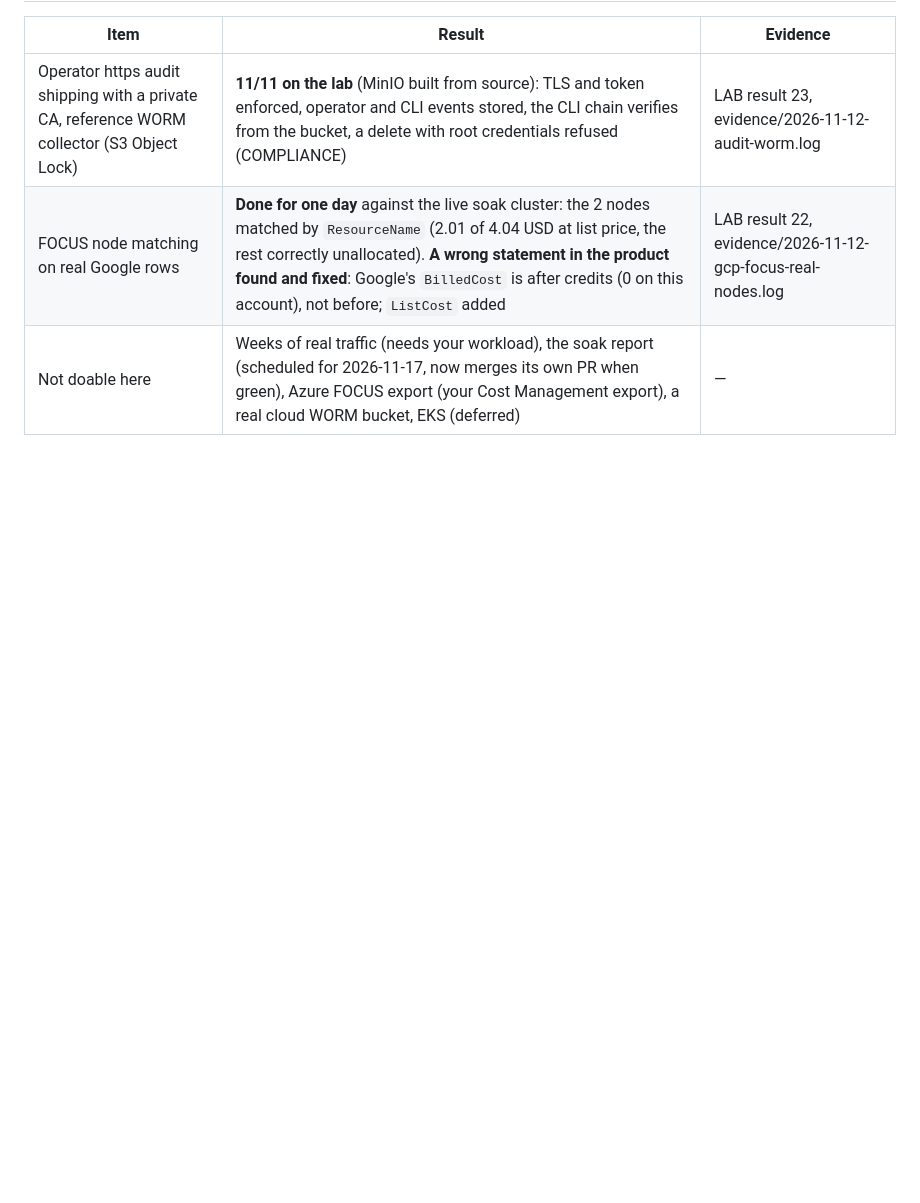
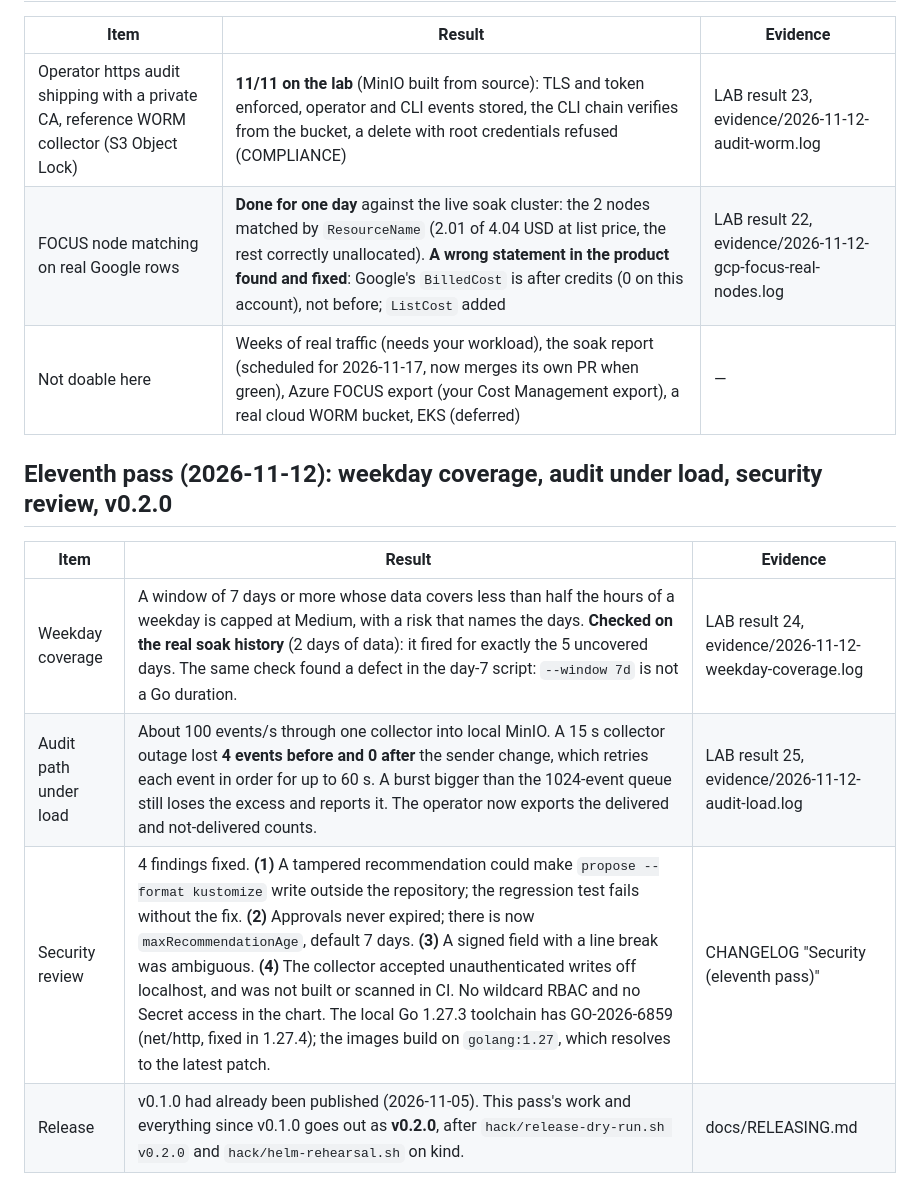
Before and after one commit to Santidelacarrera/KubeCost_Auto_HPA, a Markdown page: docs/reports/2026-11-09_KUBECOST_AUTOHPA_ENGINEERING_FINAL_REPORT.md, the part around the change. Drawn GitHub-style; blank space fills up the shorter version.

Commit message:
Final report: eleventh pass
Co-Authored-By: Claude Opus 5.5 <noreply@anthropic.com>

```diff
--- a/docs/reports/2026-11-09_KUBECOST_AUTOHPA_ENGINEERING_FINAL_REPORT.md
+++ b/docs/reports/2026-11-09_KUBECOST_AUTOHPA_ENGINEERING_FINAL_REPORT.md
@@ -265,3 +265,13 @@ Verdict: unchanged in scope. The README's "listo para producción" holds only fo
 | Operator https audit shipping with a private CA, reference WORM collector (S3 Object Lock) | **11/11 on the lab** (MinIO built from source): TLS and token enforced, operator and CLI events stored, the CLI chain verifies from the bucket, a delete with root credentials refused (COMPLIANCE) | LAB result 23, evidence/2026-11-12-audit-worm.log |
 | FOCUS node matching on real Google rows | **Done for one day** against the live soak cluster: the 2 nodes matched by `ResourceName` (2.01 of 4.04 USD at list price, the rest correctly unallocated). **A wrong statement in the product found and fixed**: Google's `BilledCost` is after credits (0 on this account), not before; `ListCost` added | LAB result 22, evidence/2026-11-12-gcp-focus-real-nodes.log |
 | Not doable here | Weeks of real traffic (needs your workload), the soak report (scheduled for 2026-11-17, now merges its own PR when green), Azure FOCUS export (your Cost Management export), a real cloud WORM bucket, EKS (deferred) | — |
+
+
+## Eleventh pass (2026-11-12): weekday coverage, audit under load, security review, v0.2.0
+
+| Item | Result | Evidence |
+|---|---|---|
+| Weekday coverage | A window of 7 days or more whose data covers less than half the hours of a weekday is capped at Medium, with a risk that names the days. **Checked on the real soak history** (2 days of data): it fired for exactly the 5 uncovered days. The same check found a defect in the day-7 script: `--window 7d` is not a Go duration. | LAB result 24, evidence/2026-11-12-weekday-coverage.log |
+| Audit path under load | About 100 events/s through one collector into local MinIO. A 15 s collector outage lost **4 events before and 0 after** the sender change, which retries each event in order for up to 60 s. A burst bigger than the 1024-event queue still loses the excess and reports it. The operator now exports the delivered and not-delivered counts. | LAB result 25, evidence/2026-11-12-audit-load.log |
+| Security review | 4 findings fixed. **(1)** A tampered recommendation could make `propose --format kustomize` write outside the repository; the regression test fails without the fix. **(2)** Approvals never expired; there is now `maxRecommendationAge`, default 7 days. **(3)** A signed field with a line break was ambiguous. **(4)** The collector accepted unauthenticated writes off localhost, and was not built or scanned in CI. No wildcard RBAC and no Secret access in the chart. The local Go 1.27.3 toolchain has GO-2026-6859 (net/http, fixed in 1.27.4); the images build on `golang:1.27`, which resolves to the latest patch. | CHANGELOG "Security (eleventh pass)" |
+| Release | v0.1.0 had already been published (2026-11-05). This pass's work and everything since v0.1.0 goes out as **v0.2.0**, after `hack/release-dry-run.sh v0.2.0` and `hack/helm-rehearsal.sh` on kind. | docs/RELEASING.md |
```
